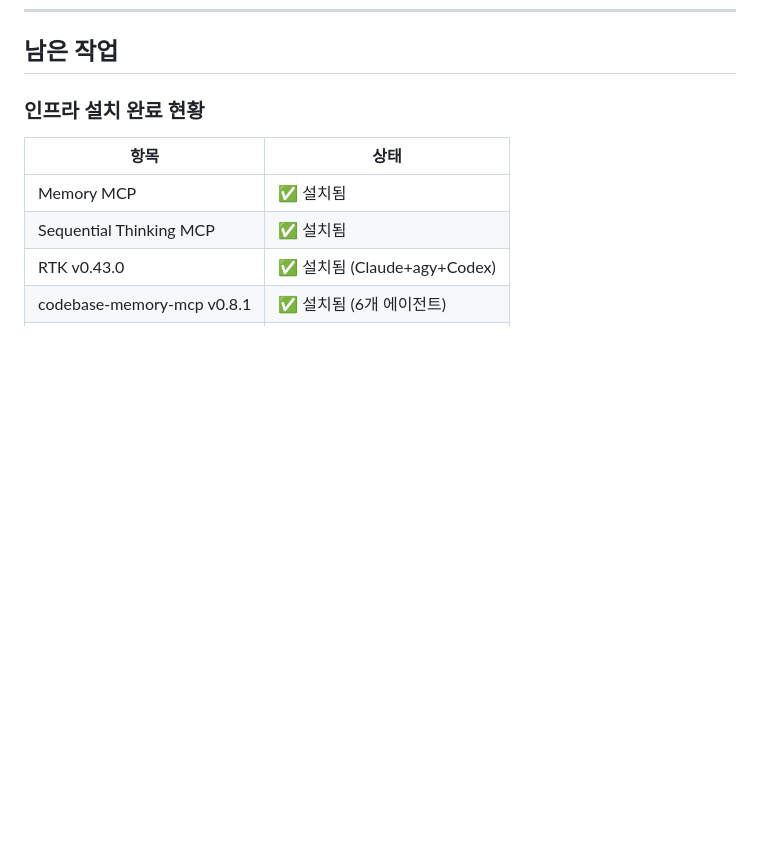
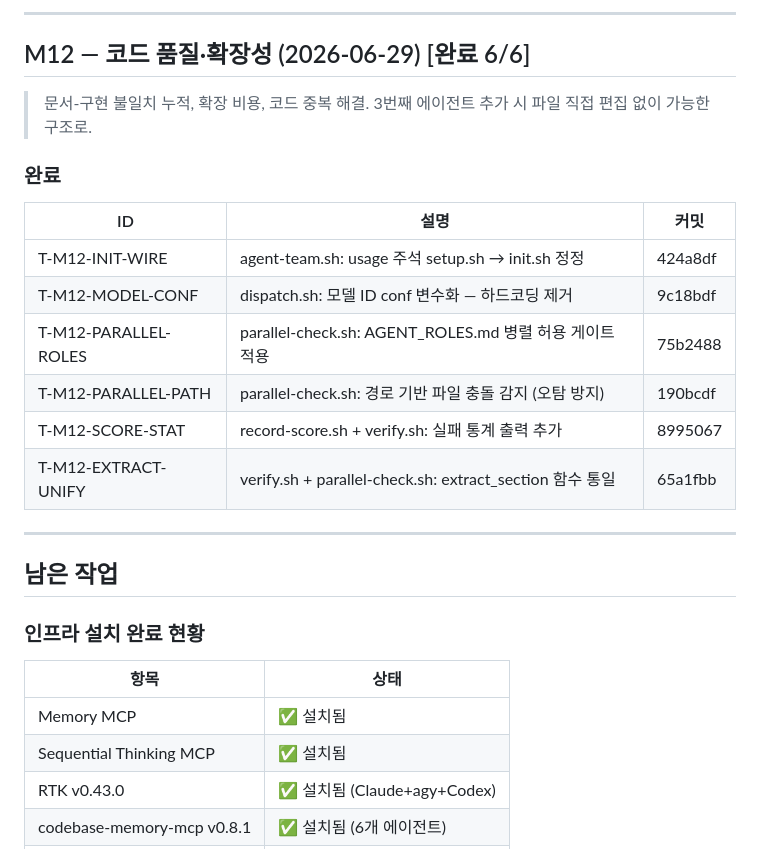
Before and after one commit to nonplayer47361/claude-toolkit, a Markdown page: PLAN.md, the part around one of its changes. Drawn GitHub-style; blank space fills up the shorter version.

Commit message:
docs: PLAN.md M11+M12 완료 마킹 (각 5/5, 6/6)
Co-Authored-By: Claude Sonnet 4.6 <noreply@anthropic.com>

```diff
--- a/PLAN.md
+++ b/PLAN.md
@@ -147,3 +204,23 @@ Claude Code용 스킬·에이전트·MCP 서버를 개발하고 배포하는 작
+---
+
+## M12 — 코드 품질·확장성 (2026-06-29) [완료 6/6]
+
+> 문서-구현 불일치 누적, 확장 비용, 코드 중복 해결.
+> 3번째 에이전트 추가 시 파일 직접 편집 없이 가능한 구조로.
+
+### 완료
+
+| ID | 설명 | 커밋 |
+|----|------|------|
+| T-M12-INIT-WIRE | agent-team.sh: usage 주석 setup.sh → init.sh 정정 | 424a8df |
+| T-M12-MODEL-CONF | dispatch.sh: 모델 ID conf 변수화 — 하드코딩 제거 | 9c18bdf |
+| T-M12-PARALLEL-ROLES | parallel-check.sh: AGENT_ROLES.md 병렬 허용 게이트 적용 | 75b2488 |
+| T-M12-PARALLEL-PATH | parallel-check.sh: 경로 기반 파일 충돌 감지 (오탐 방지) | 190bcdf |
+| T-M12-SCORE-STAT | record-score.sh + verify.sh: 실패 통계 출력 추가 | 8995067 |
+| T-M12-EXTRACT-UNIFY | verify.sh + parallel-check.sh: extract_section 함수 통일 | 65a1fbb |
+
+---
+
 ## 남은 작업
 
 ### 인프라 설치 완료 현황
```
Also changed, not shown: other parts of PLAN.md (+58 -1 lines).
